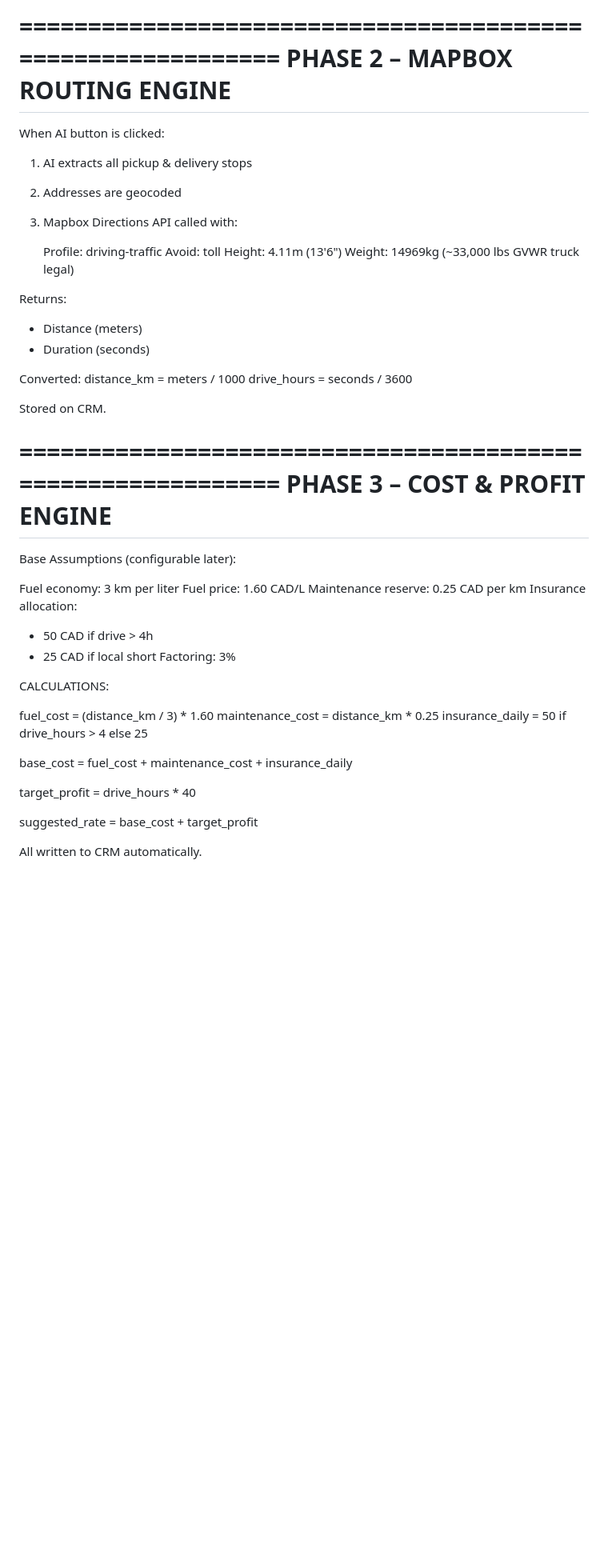
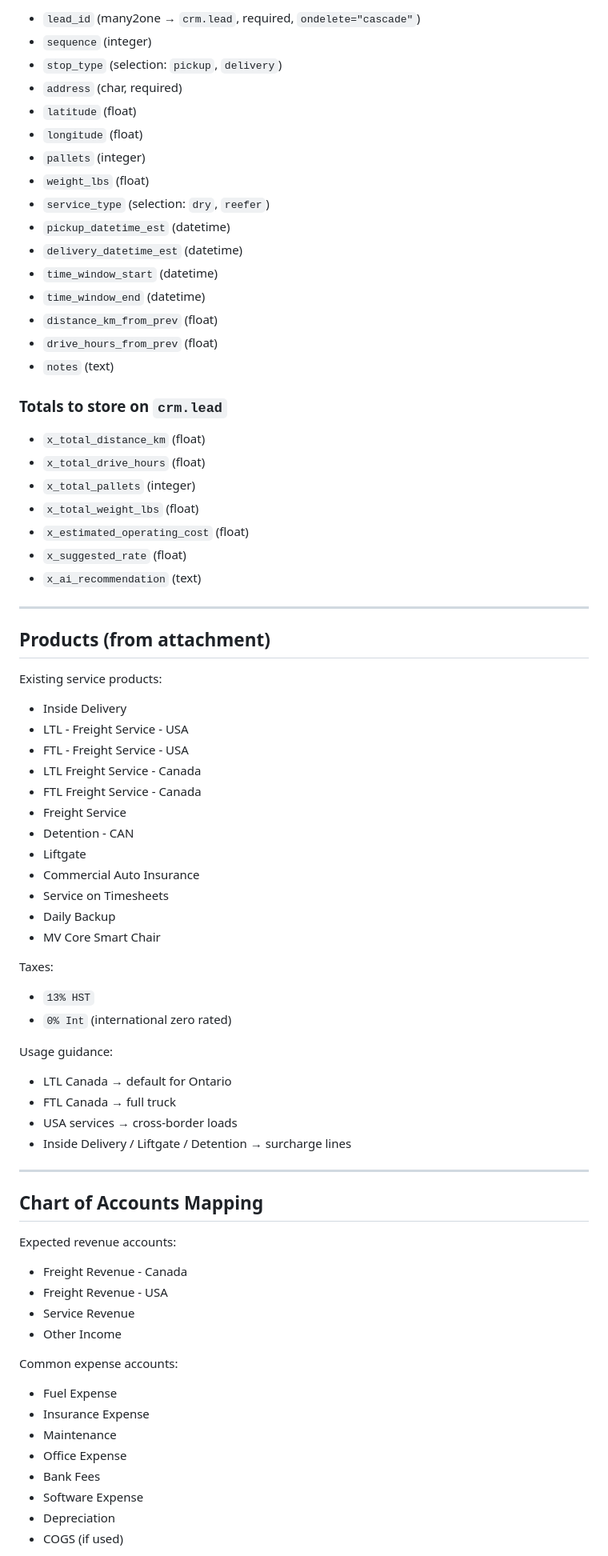
Before and after one commit to ahmadtibrahim/premafirm_ai_agent, a Markdown page: README.md, the part around one of its changes. Shown at 80% size. GitHub-like rendering; blank space fills up the shorter version.

Commit message:
docs: rewrite README with dispatch workflow and implementation roadmap

```diff
--- a/README.md
+++ b/README.md
@@ -89,55 +69,81 @@ load_stop_ids (One2many → premafirm.load.stop)
 
-============================================================
-PHASE 2 – MAPBOX ROUTING ENGINE
-============================================================
+- `lead_id` (many2one → `crm.lead`, required, `ondelete="cascade"`)
+- `sequence` (integer)
+- `stop_type` (selection: `pickup`, `delivery`)
+- `address` (char, required)
+- `latitude` (float)
+- `longitude` (float)
+- `pallets` (integer)
+- `weight_lbs` (float)
+- `service_type` (selection: `dry`, `reefer`)
+- `pickup_datetime_est` (datetime)
+- `delivery_datetime_est` (datetime)
+- `time_window_start` (datetime)
+- `time_window_end` (datetime)
+- `distance_km_from_prev` (float)
+- `drive_hours_from_prev` (float)
+- `notes` (text)
 
-When AI button is clicked:
+### Totals to store on `crm.lead`
 
-1) AI extracts all pickup & delivery stops
-2) Addresses are geocoded
-3) Mapbox Directions API called with:
+- `x_total_distance_km` (float)
+- `x_total_drive_hours` (float)
+- `x_total_pallets` (integer)
+- `x_total_weight_lbs` (float)
+- `x_estimated_operating_cost` (float)
+- `x_suggested_rate` (float)
+- `x_ai_recommendation` (text)
 
-   Profile: driving-traffic
-   Avoid: toll
-   Height: 4.11m (13'6")
-   Weight: 14969kg (~33,000 lbs GVWR truck legal)
+---
 
-Returns:
-- Distance (meters)
-- Duration (seconds)
+## Products (from attachment)
 
-Converted:
-distance_km = meters / 1000
-drive_hours = seconds / 3600
+Existing service products:
 
-Stored on CRM.
+- Inside Delivery
+- LTL - Freight Service - USA
+- FTL - Freight Service - USA
+- LTL Freight Service - Canada
+- FTL Freight Service - Canada
+- Freight Service
+- Detention - CAN
+- Liftgate
+- Commercial Auto Insurance
+- Service on Timesheets
+- Daily Backup
+- MV Core Smart Chair
 
+Taxes:
 
-============================================================
-PHASE 3 – COST & PROFIT ENGINE
-============================================================
+- `13% HST`
+- `0% Int` (international zero rated)
 
-Base Assumptions (configurable later):
+Usage guidance:
 
-Fuel economy: 3 km per liter
-Fuel price: 1.60 CAD/L
-Maintenance reserve: 0.25 CAD per km
-Insurance allocation:
-  - 50 CAD if drive > 4h
-  - 25 CAD if local short
-Factoring: 3%
+- LTL Canada → default for Ontario
+- FTL Canada → full truck
+- USA services → cross-border loads
+- Inside Delivery / Liftgate / Detention → surcharge lines
 
-CALCULATIONS:
+---
 
-fuel_cost = (distance_km / 3) * 1.60
-maintenance_cost = distance_km * 0.25
-insurance_daily = 50 if drive_hours > 4 else 25
+## Chart of Accounts Mapping
 
-base_cost = fuel_cost + maintenance_cost + insurance_daily
+Expected revenue accounts:
 
-target_profit = drive_hours * 40
+- Freight Revenue - Canada
+- Freight Revenue - USA
+- Service Revenue
+- Other Income
 
-suggested_rate = base_cost + target_profit
+Common expense accounts:
 
-All written to CRM automatically.
+- Fuel Expense
+- Insurance Expense
+- Maintenance
+- Office Expense
+- Bank Fees
+- Software Expense
+- Depreciation
+- COGS (if used)
 
```
Also changed, not shown: other parts of README.md (+225 -213 lines).
